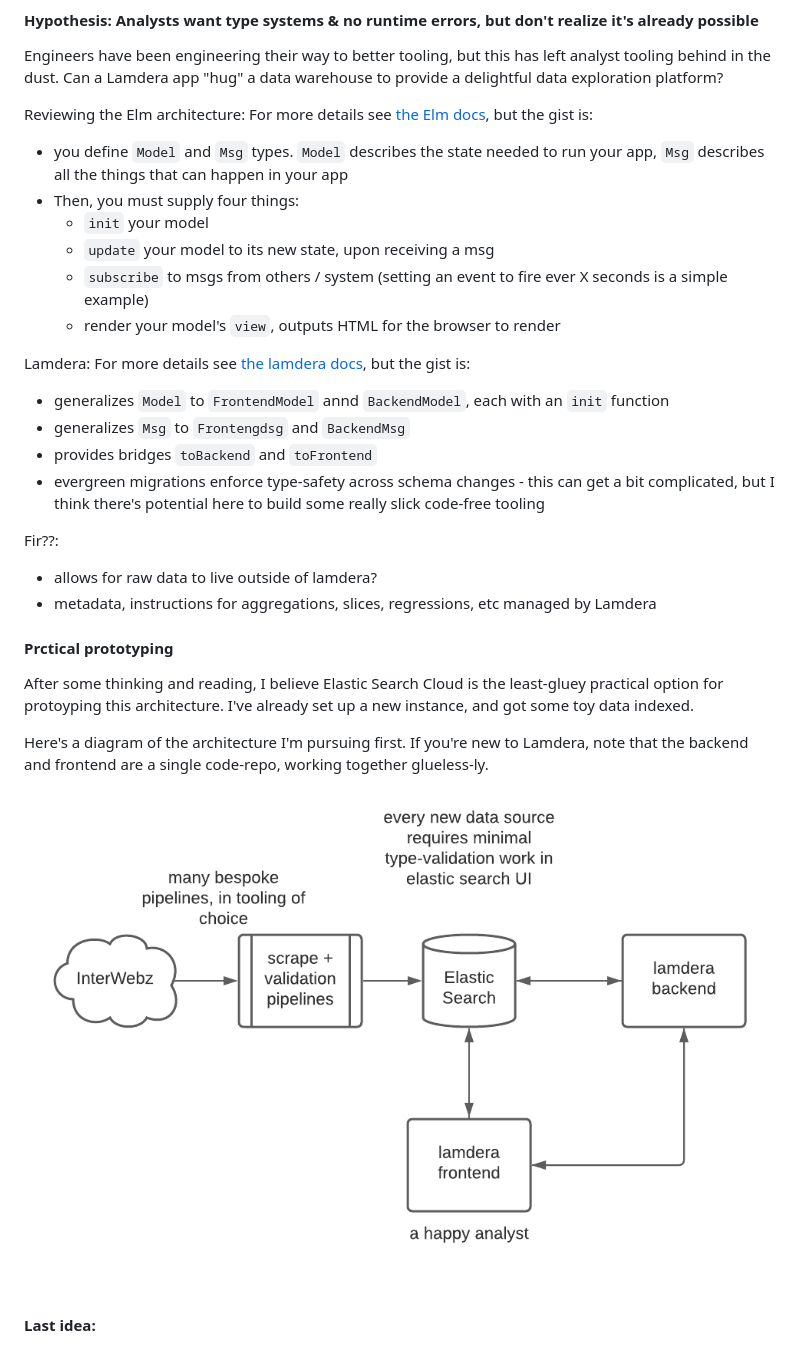
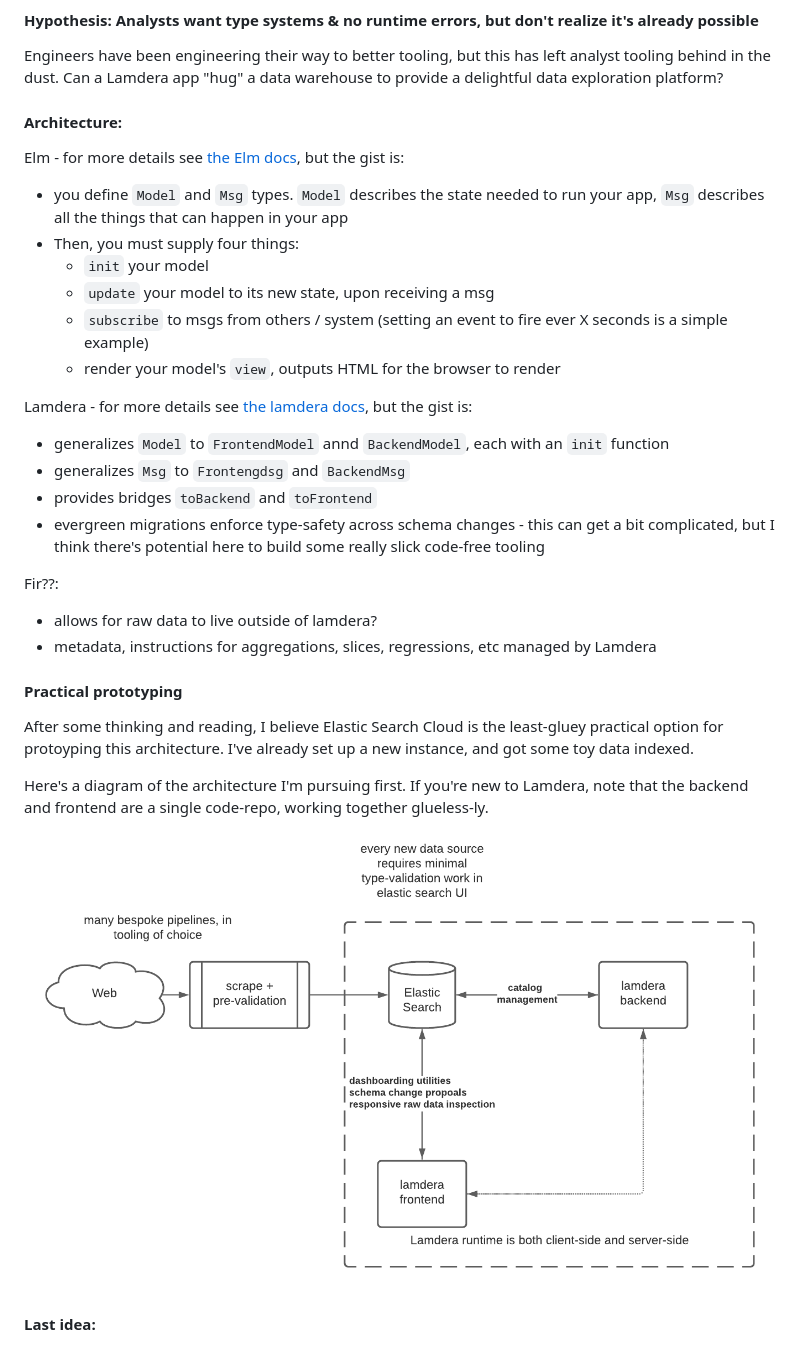
Before and after one commit to project-fir/fir-lamdera, a Markdown page: ideas.md, the part around the change. Drawn GitHub-style; pictures changed too: assets/fig2.png.

Commit message:
better diagram

```diff
--- a/ideas.md
+++ b/ideas.md
@@ -14,8 +14,8 @@ I really enjoy coding in Lamdera, and want to explore the idea of building a lig
 #### Hypothesis: Analysts want type systems & no runtime errors, but don't realize it's already possible
 Engineers have been engineering their way to better tooling, but this has left analyst tooling behind in the dust. Can a Lamdera app "hug" a data warehouse to provide a delightful data exploration platform?
 
-Reviewing the Elm architecture:
-For more details see [the Elm docs](https://guide.elm-lang.org/architecture/), but the gist is:
+#### Architecture:
+Elm  - for more details see [the Elm docs](https://guide.elm-lang.org/architecture/), but the gist is:
  * you define `Model` and `Msg` types. `Model` describes the state needed to run your app, `Msg` describes all the things that can happen in your app
  * Then, you must supply four things:
     * `init` your model
@@ -23,8 +23,7 @@ For more details see [the Elm docs](https://guide.elm-lang.org/architecture/), b
     * `subscribe` to msgs from others / system (setting an event to fire ever X seconds is a simple example)
     * render your model's `view`, outputs HTML for the browser to render
 
-Lamdera:
-For more details see [the lamdera docs](https://dashboard.lamdera.app/docs), but the gist is:
+Lamdera - for more details see [the lamdera docs](https://dashboard.lamdera.app/docs), but the gist is:
  * generalizes `Model` to `FrontendModel` annd `BackendModel`, each with an `init` function
  * generalizes `Msg` to `Frontengdsg` and `BackendMsg`
  * provides bridges `toBackend` and `toFrontend`
@@ -36,7 +35,7 @@ Fir??:
  * metadata, instructions for aggregations, slices, regressions, etc managed by Lamdera
 
 
-#### Prctical prototyping
+#### Practical prototyping
 After some thinking and reading, I believe Elastic Search Cloud is the least-gluey practical option for protoyping this architecture. I've already set up a new instance, and got some toy data indexed.
 
 Here's a diagram of the architecture I'm pursuing first. If you're new to Lamdera, note that the backend and frontend are a single code-repo, working together glueless-ly.
```
